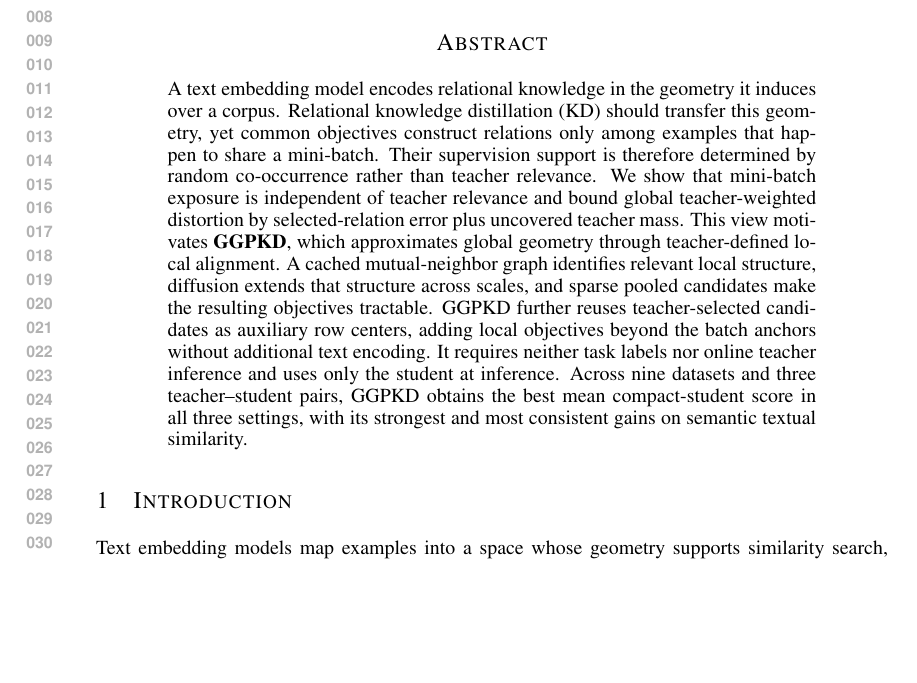
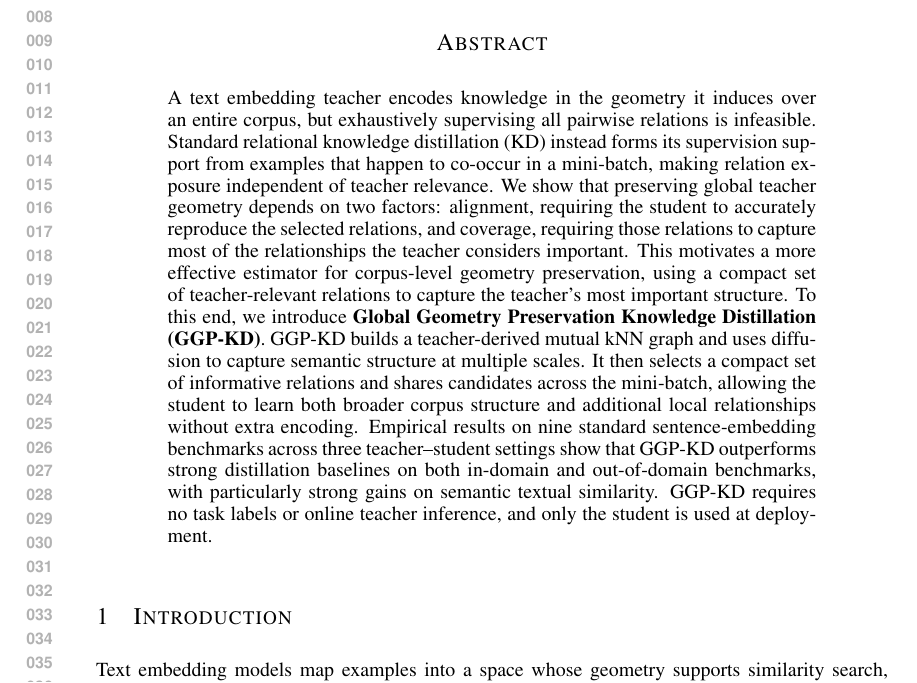
Before and after one commit to Savoxism/embedding-kd, a LaTeX paper (latex/main.tex, which reads latex/sections/00_abstract.tex): part of page 1 of 10 before the commit and part of page 1 of 7 after it, cut so that both start at the same text, the shorter picture padded with empty space. Compiled offline with pdfLaTeX.

Commit message:
feat: Update .gitignore, add ablation analysis document, and modify LaTeX files for bibliography and abstract

```diff
--- a/latex/sections/00_abstract.tex
+++ b/latex/sections/00_abstract.tex
@@ -1,3 +1,3 @@
 \begin{abstract}
-A text embedding model encodes relational knowledge in the geometry it induces over a corpus. Relational knowledge distillation (KD) should transfer this geometry, yet common objectives construct relations only among examples that happen to share a mini-batch. Their supervision support is therefore determined by random co-occurrence rather than teacher relevance. We show that mini-batch exposure is independent of teacher relevance and bound global teacher-weighted distortion by selected-relation error plus uncovered teacher mass. This view motivates \textbf{GGPKD}, which approximates global geometry through teacher-defined local alignment. A cached mutual-neighbor graph identifies relevant local structure, diffusion extends that structure across scales, and sparse pooled candidates make the resulting objectives tractable. GGPKD further reuses teacher-selected candidates as auxiliary row centers, adding local objectives beyond the batch anchors without additional text encoding. It requires neither task labels nor online teacher inference and uses only the student at inference. Across nine datasets and three teacher--student pairs, GGPKD obtains the best mean compact-student score in all three settings, with its strongest and most consistent gains on semantic textual similarity.
+A text embedding teacher encodes knowledge in the geometry it induces over an entire corpus, but exhaustively supervising all pairwise relations is infeasible. Standard relational knowledge distillation (KD) instead forms its supervision support from examples that happen to co-occur in a mini-batch, making relation exposure independent of teacher relevance. We show that preserving global teacher geometry depends on two factors: alignment, requiring the student to accurately reproduce the selected relations, and coverage, requiring those relations to capture most of the relationships the teacher considers important. This motivates a more effective estimator for corpus-level geometry preservation, using a compact set of teacher-relevant relations to capture the teacher's most important structure. To this end, we introduce \textbf{Global Geometry Preservation Knowledge Distillation (GGP-KD)}. GGP-KD builds a teacher-derived mutual kNN graph and uses diffusion to capture semantic structure at multiple scales. It then selects a compact set of informative relations and shares candidates across the mini-batch, allowing the student to learn both broader corpus structure and additional local relationships without extra encoding. Empirical results on nine standard sentence-embedding benchmarks across three teacher--student settings show that GGP-KD outperforms strong distillation baselines on both in-domain and out-of-domain benchmarks, with particularly strong gains on semantic textual similarity. GGP-KD requires no task labels or online teacher inference, and only the student is used at deployment.
 \end{abstract}
```
Also changed, not shown: latex/main.tex (+2 -2 lines), docs/experiments/analysis_ablation_plan.md (renamed from analysis_ablation_plan.md), latex/main.bbl (deleted), 4 other files.
